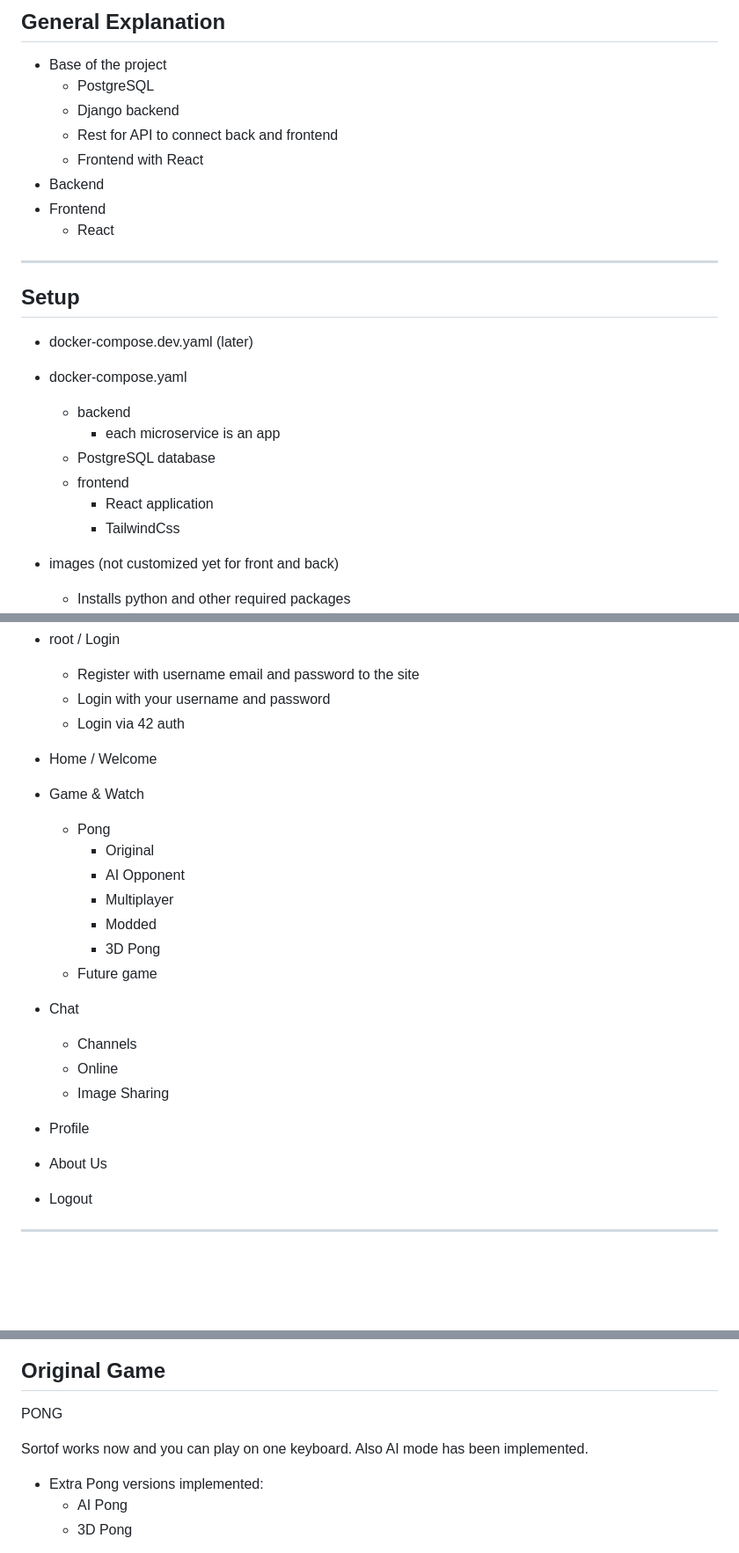
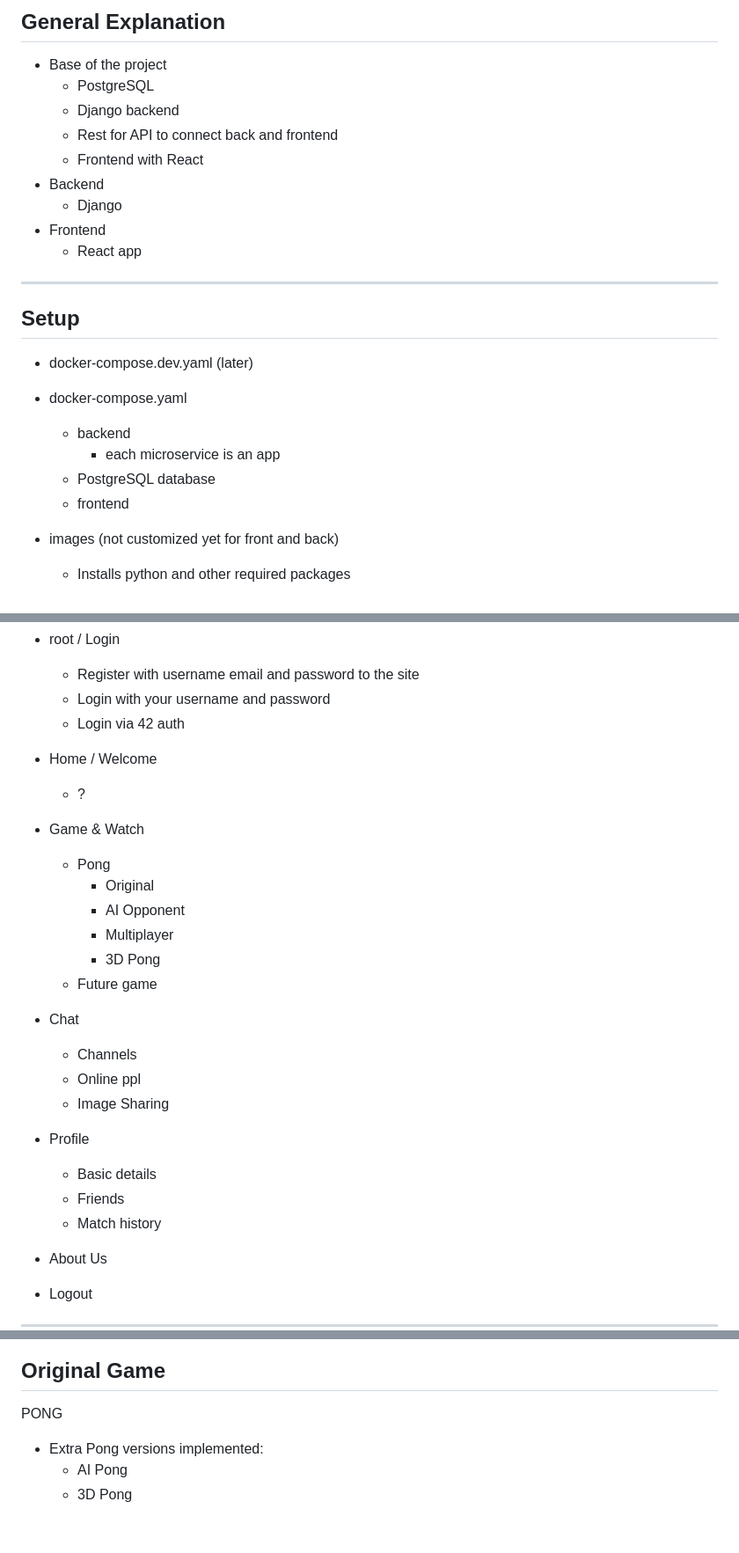
Before and after one commit to zstenger93/Transcendence, a Markdown page: README.md, 3 parts joined by grey strips. Shown: that part at 88% size. GitHub-like rendering; blank space fills up the shorter version.

Commit message:
significant changes

```diff
--- a/README.md
+++ b/README.md
@@ -61,8 +61,9 @@ Master <--- :white_check_mark: --- Dev <--- :white_check_mark: --- Microservices
 	- Rest for API to connect back and frontend
 	- Frontend with React
 - Backend
+	- Django
 - Frontend
-	- React
+	- React app
 
 ---
 ## Setup
@@ -74,8 +75,6 @@ Master <--- :white_check_mark: --- Dev <--- :white_check_mark: --- Microservices
 		- each microservice is an app
 	- PostgreSQL database
 	- frontend
-		- React application
-		- TailwindCss
 
 
 - images (not customized yet for front and back)
@@ -125,19 +124,22 @@ Tailwind
 	- Login with your username and password
 	- Login via 42 auth
 - Home / Welcome
+	- ?
 - Game & Watch
 	- Pong
 		- Original
 		- AI Opponent
 		- Multiplayer
-		- Modded
 		- 3D Pong
 	- Future game
 - Chat
 	- Channels
-	- Online
+	- Online ppl
 	- Image Sharing
 - Profile
+	- Basic details
+	- Friends
+	- Match history
 - About Us
 - Logout
 
@@ -175,8 +177,6 @@ Tailwind
 ## Original Game
 
 PONG
-
-Sortof works now and you can play on one keyboard. Also AI mode has been implemented.
 
 - Extra Pong versions implemented:
 	- AI Pong
```
